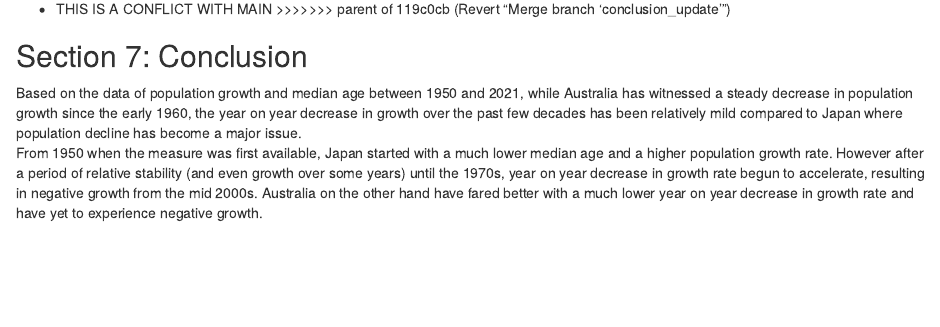
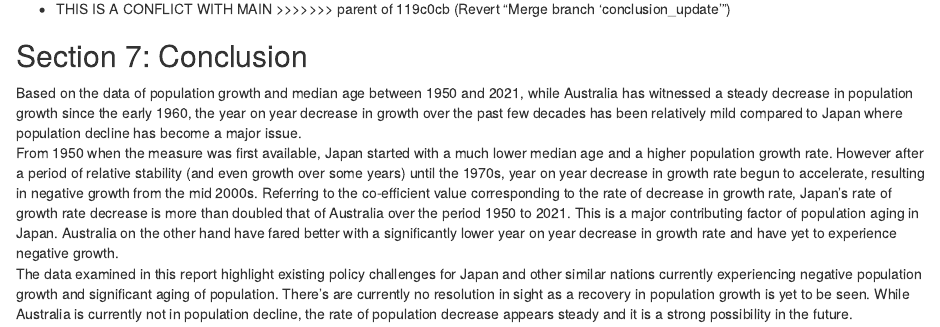
Before and after one commit to czha0165/ETO5513_A1, an R Markdown document (A1.Rmd): the page in a window 1100 px wide, from 6720 px down. Rendered offline with R 4.5, knitr and Pandoc, with nearby package versions; some code elsewhere in the file could not run offline.

```diff
--- a/A1.Rmd
+++ b/A1.Rmd
@@ -100,4 +100,5 @@
 
 ## Section 7: Conclusion
 Based on the data of population growth and median age between 1950 and 2021, while Australia has witnessed a steady decrease in population growth since the early 1960, the year on year decrease in growth over the past few decades has been relatively mild compared to Japan where population decline has become a major issue.
-From 1950 when the measure was first available, Japan started with a much lower median age and a higher population growth rate. However after a period of relative stability (and even growth over some years) until the 1970s, year on year decrease in growth rate begun to accelerate, resulting in negative growth from the mid 2000s. Australia on the other hand have fared better with a much lower year on year decrease in growth rate and have yet to experience negative growth.
+From 1950 when the measure was first available, Japan started with a much lower median age and a higher population growth rate. However after a period of relative stability (and even growth over some years) until the 1970s, year on year decrease in growth rate begun to accelerate, resulting in negative growth from the mid 2000s. Referring to the co-efficient value corresponding to the rate of decrease in growth rate, Japan's rate of growth rate decrease is more than doubled that of Australia over the period 1950 to 2021. This is a major contributing factor of population aging in Japan. Australia on the other hand have fared better with a significantly lower year on year decrease in growth rate and have yet to experience negative growth.
+The data examined in this report highlight existing policy challenges for Japan and other similar nations currently experiencing negative population growth and significant aging of population. There's are currently no resolution in sight as a recovery in population growth is yet to be seen. While Australia is currently not in population decline, the rate of population decrease appears steady and it is a strong possibility in the future.
```
